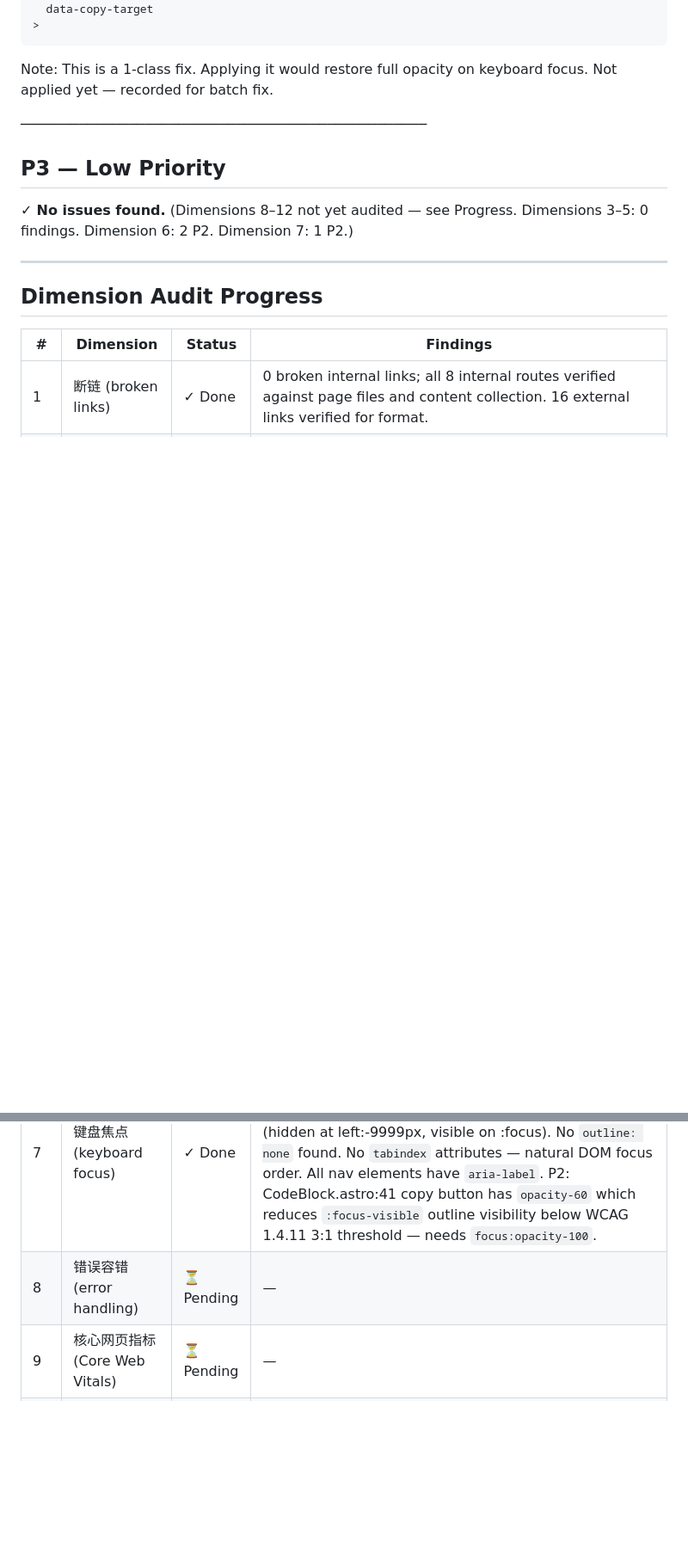
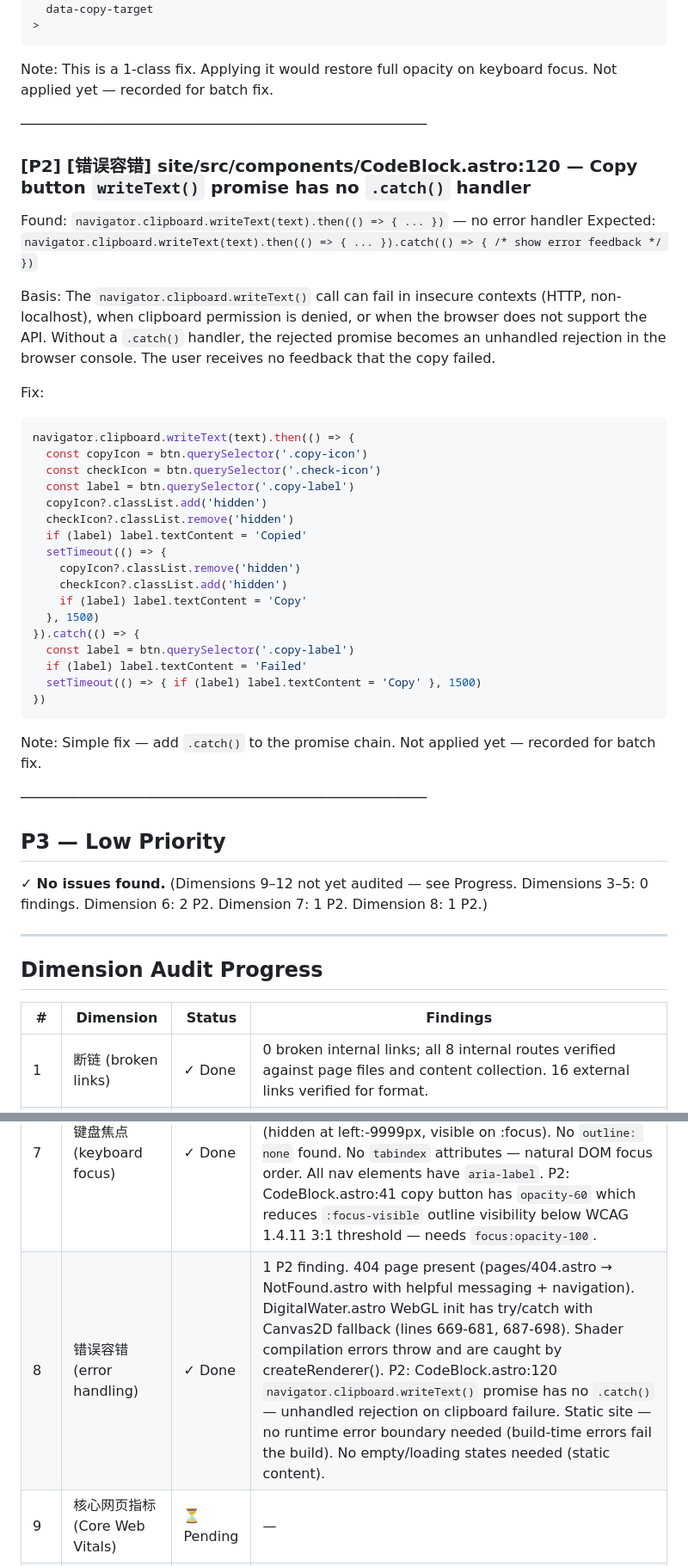
Before and after one commit to cgartlab/argus, a Markdown page: docs/reports/web-quality-2026-09-19.md, 2 parts joined by grey strips. Shown at 86% size. Drawn GitHub-style; blank space fills up the shorter version.

Commit message:
docs(reports): add Dimension 8 (error handling) audit with 1 P2 finding
Dimension 8 (错误容错): 1 P2 finding. 404 page present (NotFound.astro). DigitalWater WebGL init has try/catch with Canvas2D fallback. Shader compilation errors caught. P2: CodeBlock.astro:120 navigator.clipboard.writeText() promise has no .catch() — unhandled rejection on clipboard failure. Static site — no runtime error boundary or loading/empty states needed.

````diff
--- a/docs/reports/web-quality-2026-09-19.md
+++ b/docs/reports/web-quality-2026-09-19.md
@@ -170,9 +170,40 @@
 
 ─────────────────────────────────────────────────
 
+### [P2] [错误容错] site/src/components/CodeBlock.astro:120 — Copy button `writeText()` promise has no `.catch()` handler
+
+  Found:    `navigator.clipboard.writeText(text).then(() => { ... })` — no error handler
+  Expected: `navigator.clipboard.writeText(text).then(() => { ... }).catch(() => { /* show error feedback */ })`
+
+  Basis: The `navigator.clipboard.writeText()` call can fail in insecure contexts (HTTP, non-localhost), when clipboard permission is denied, or when the browser does not support the API. Without a `.catch()` handler, the rejected promise becomes an unhandled rejection in the browser console. The user receives no feedback that the copy failed.
+
+  Fix:
+  ```javascript
+  navigator.clipboard.writeText(text).then(() => {
+    const copyIcon = btn.querySelector('.copy-icon')
+    const checkIcon = btn.querySelector('.check-icon')
+    const label = btn.querySelector('.copy-label')
+    copyIcon?.classList.add('hidden')
+    checkIcon?.classList.remove('hidden')
+    if (label) label.textContent = 'Copied'
+    setTimeout(() => {
+      copyIcon?.classList.remove('hidden')
+      checkIcon?.classList.add('hidden')
+      if (label) label.textContent = 'Copy'
+    }, 1500)
+  }).catch(() => {
+    const label = btn.querySelector('.copy-label')
+    if (label) label.textContent = 'Failed'
+    setTimeout(() => { if (label) label.textContent = 'Copy' }, 1500)
+  })
+  ```
+  Note: Simple fix — add `.catch()` to the promise chain. Not applied yet — recorded for batch fix.
+
+─────────────────────────────────────────────────
+
 ## P3 — Low Priority
 
-✓ **No issues found.** (Dimensions 8–12 not yet audited — see Progress. Dimensions 3–5: 0 findings. Dimension 6: 2 P2. Dimension 7: 1 P2.)
+✓ **No issues found.** (Dimensions 9–12 not yet audited — see Progress. Dimensions 3–5: 0 findings. Dimension 6: 2 P2. Dimension 7: 1 P2. Dimension 8: 1 P2.)
 
 ---
 
@@ -187,7 +218,7 @@
 | 5 | 标题层级 (heading hierarchy) | ✓ Done | 0 findings. 26 `<h[1-6]>` matches across 13 `.astro` files + 95 `^#{1,6}\s` matches across 8 `.md` content files. All 5 pages (index, docs/index, docs/[...slug], legal, 404) have exactly one `<h1>`. No heading level skips: hierarchy is always h1→h2→h3 (no h1→h3, no h2→h4, etc.). Code-block comments in configuration.md (lines 22,43,46,54,61,70,75,184,187) and skill.md (lines 46-47) are inside ``` fenced blocks, not actual headings. |
 | 6 | 对比度 (contrast) | ✓ Done | 2 P2 findings. Light theme: --color-accent #d97706 on --color-bg #ffffff = 3.19:1 (FAILS AA 4.5:1); --color-accent on --color-accent-soft = 2.86:1 (FAILS even AA Large 3:1); btn-primary text-fg-invert on bg-accent = 3.19:1 (FAILS AA). Dark theme: --color-fg-muted #94a3b8 on --color-surface-2 #334155 = 4.04:1 (FAILS AA 4.5:1). All other pairs pass AA. Contrast ratios computed via WCAG relative luminance formula. |
 | 7 | 键盘焦点 (keyboard focus) | ✓ Done | 1 P2 finding. Global `:focus-visible` style present (outline: 2px solid var(--color-accent), offset 2px, border-radius 4px). Skip link present in BaseLayout.astro (hidden at left:-9999px, visible on :focus). No `outline: none` found. No `tabindex` attributes — natural DOM focus order. All nav elements have `aria-label`. P2: CodeBlock.astro:41 copy button has `opacity-60` which reduces `:focus-visible` outline visibility below WCAG 1.4.11 3:1 threshold — needs `focus:opacity-100`. |
-| 8 | 错误容错 (error handling) | ⏳ Pending | — |
+| 8 | 错误容错 (error handling) | ✓ Done | 1 P2 finding. 404 page present (pages/404.astro → NotFound.astro with helpful messaging + navigation). DigitalWater.astro WebGL init has try/catch with Canvas2D fallback (lines 669-681, 687-698). Shader compilation errors throw and are caught by createRenderer(). P2: CodeBlock.astro:120 `navigator.clipboard.writeText()` promise has no `.catch()` — unhandled rejection on clipboard failure. Static site — no runtime error boundary needed (build-time errors fail the build). No empty/loading states needed (static content). |
 | 9 | 核心网页指标 (Core Web Vitals) | ⏳ Pending | — |
 | 10 | XSS | ⏳ Pending | — |
 | 11 | 密钥泄露 (secret leakage) | ⏳ Pending | — |
````
Also changed, not shown: other parts of docs/reports/web-quality-2026-09-19.md (+1 -1 lines).
